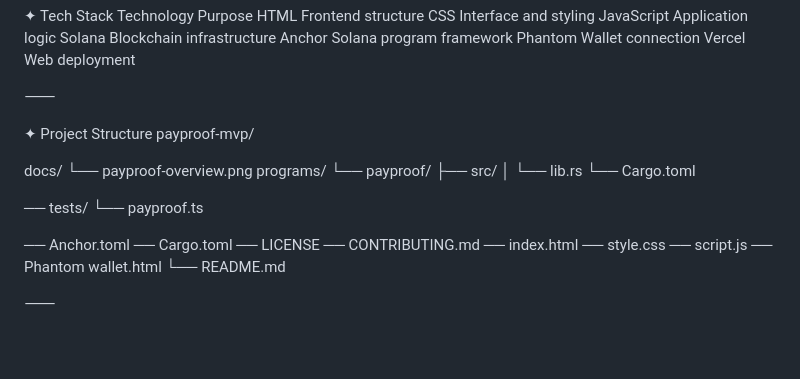
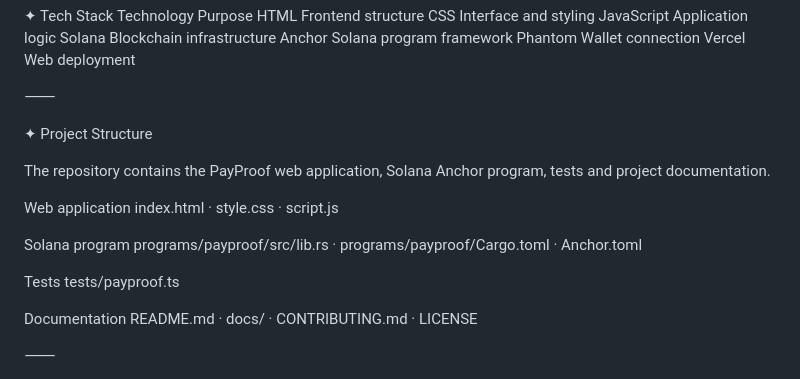
Before and after one commit to danya-maker/payproof-mvp, a Markdown page: README.MD, the part around the change. Rendered like a GitHub page; blank space fills up the shorter version.

Commit message:
Revise project structure details in README
Updated project structure section to provide a clearer overview of the repository contents.

```diff
--- a/README.MD
+++ b/README.MD
@@ -101,27 +101,20 @@ Web deployment
 
 
 ✦ Project Structure
-payproof-mvp/
 
- docs/
- └── payproof-overview.png
- programs/
-   └── payproof/
-    ├── src/
-    │   └── lib.rs
-    └── Cargo.toml
+The repository contains the PayProof web application, Solana Anchor program, tests and project documentation.
 
-── tests/
-  └── payproof.ts
+Web application
+index.html · style.css · script.js
 
-── Anchor.toml ── Cargo.toml
-── LICENSE
-── CONTRIBUTING.md
-── index.html
-── style.css
-── script.js
-── Phantom wallet.html
-└── README.md
+Solana program
+programs/payproof/src/lib.rs · programs/payproof/Cargo.toml · Anchor.toml
+
+Tests
+tests/payproof.ts
+
+Documentation
+README.md · docs/ · CONTRIBUTING.md · LICENSE
 
 
 ⸻
```
